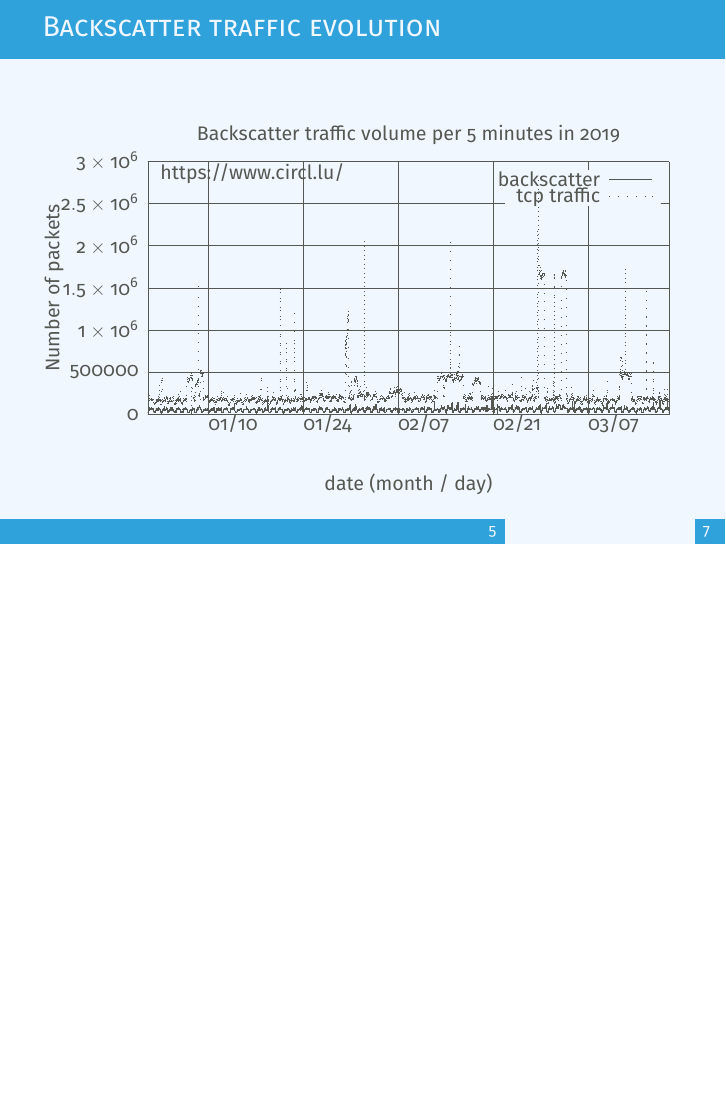
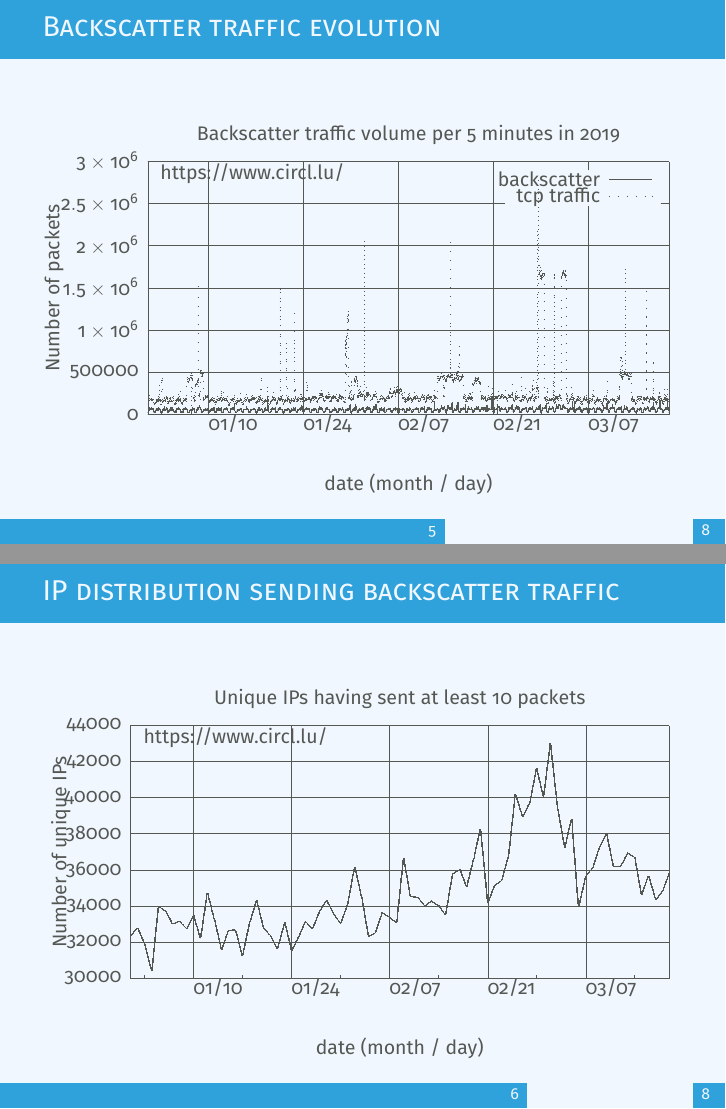
Before and after one commit to D4-project/architecture, LaTeX slides (docs/workshop/1-passsive-ddos/d4-passive-ddos.tex, which reads docs/workshop/1-passsive-ddos/uips.tex): page 6 of 8 before the commit and pages 6 and 7 of 9 after it, the two joined at a grey line, the shorter picture padded with empty space. Compiled offline with pdfLaTeX.

Commit message:
add: [doc] gave example of unique IP addresses sending backscatter

```diff
--- a/docs/workshop/1-passsive-ddos/d4-passive-ddos.tex
+++ b/docs/workshop/1-passsive-ddos/d4-passive-ddos.tex
@@ -117,6 +117,12 @@ Fill up state connection state table of the victim
 \end{frame}
 
 \begin{frame}
+    \frametitle{IP distribution sending backscatter traffic}
+    \begin{center}
+        \scalebox{0.9}{\input{uips.tex}}
+    \end{center}
+\end{frame}
+\begin{frame}
     \frametitle{Observing SYN floods attacks in backscatter traffic}
     Plotting TCP acknowledgement numbers
     \begin{center}
--- /dev/null
+++ b/docs/workshop/1-passsive-ddos/uips.tex
@@ -0,0 +1,228 @@
+% GNUPLOT: LaTeX picture
+\setlength{\unitlength}{0.240900pt}
+\ifx\plotpoint\undefined\newsavebox{\plotpoint}\fi
+\sbox{\plotpoint}{\rule[-0.200pt]{0.400pt}{0.400pt}}%
+\begin{picture}(1500,900)(0,0)
+\sbox{\plotpoint}{\rule[-0.200pt]{0.400pt}{0.400pt}}%
+\put(191.0,190.0){\rule[-0.200pt]{300.643pt}{0.400pt}}
+\put(191.0,190.0){\rule[-0.200pt]{4.818pt}{0.400pt}}
+\put(171,190){\makebox(0,0)[r]{$30000$}}
+\put(1419.0,190.0){\rule[-0.200pt]{4.818pt}{0.400pt}}
+\put(191.0,274.0){\rule[-0.200pt]{300.643pt}{0.400pt}}
+\put(191.0,274.0){\rule[-0.200pt]{4.818pt}{0.400pt}}
+\put(171,274){\makebox(0,0)[r]{$32000$}}
+\put(1419.0,274.0){\rule[-0.200pt]{4.818pt}{0.400pt}}
+\put(191.0,357.0){\rule[-0.200pt]{300.643pt}{0.400pt}}
+\put(191.0,357.0){\rule[-0.200pt]{4.818pt}{0.400pt}}
+\put(171,357){\makebox(0,0)[r]{$34000$}}
+\put(1419.0,357.0){\rule[-0.200pt]{4.818pt}{0.400pt}}
+\put(191.0,441.0){\rule[-0.200pt]{300.643pt}{0.400pt}}
+\put(191.0,441.0){\rule[-0.200pt]{4.818pt}{0.400pt}}
+\put(171,441){\makebox(0,0)[r]{$36000$}}
+\put(1419.0,441.0){\rule[-0.200pt]{4.818pt}{0.400pt}}
+\put(191.0,525.0){\rule[-0.200pt]{300.643pt}{0.400pt}}
+\put(191.0,525.0){\rule[-0.200pt]{4.818pt}{0.400pt}}
+\put(171,525){\makebox(0,0)[r]{$38000$}}
+\put(1419.0,525.0){\rule[-0.200pt]{4.818pt}{0.400pt}}
+\put(191.0,609.0){\rule[-0.200pt]{300.643pt}{0.400pt}}
+\put(191.0,609.0){\rule[-0.200pt]{4.818pt}{0.400pt}}
+\put(171,609){\makebox(0,0)[r]{$40000$}}
+\put(1419.0,609.0){\rule[-0.200pt]{4.818pt}{0.400pt}}
+\put(191.0,692.0){\rule[-0.200pt]{300.643pt}{0.400pt}}
+\put(191.0,692.0){\rule[-0.200pt]{4.818pt}{0.400pt}}
+\put(171,692){\makebox(0,0)[r]{$42000$}}
+\put(1419.0,692.0){\rule[-0.200pt]{4.818pt}{0.400pt}}
+\put(191.0,776.0){\rule[-0.200pt]{300.643pt}{0.400pt}}
+\put(191.0,776.0){\rule[-0.200pt]{4.818pt}{0.400pt}}
+\put(171,776){\makebox(0,0)[r]{$44000$}}
+\put(1419.0,776.0){\rule[-0.200pt]{4.818pt}{0.400pt}}
+\put(223.0,190.0){\rule[-0.200pt]{0.400pt}{2.409pt}}
+\put(337.0,190.0){\rule[-0.200pt]{0.400pt}{141.167pt}}
+\put(337,170){\makebox(0,0)[l]{01/10}}
+\put(337.0,190.0){\rule[-0.200pt]{0.400pt}{4.818pt}}
+\put(450.0,190.0){\rule[-0.200pt]{0.400pt}{2.409pt}}
+\put(564.0,190.0){\rule[-0.200pt]{0.400pt}{141.167pt}}
+\put(564,170){\makebox(0,0)[l]{01/24}}
+\put(564.0,190.0){\rule[-0.200pt]{0.400pt}{4.818pt}}
+\put(677.0,190.0){\rule[-0.200pt]{0.400pt}{2.409pt}}
+\put(791.0,190.0){\rule[-0.200pt]{0.400pt}{141.167pt}}
+\put(791,170){\makebox(0,0)[l]{02/07}}
+\put(791.0,190.0){\rule[-0.200pt]{0.400pt}{4.818pt}}
+\put(904.0,190.0){\rule[-0.200pt]{0.400pt}{2.409pt}}
+\put(1018.0,190.0){\rule[-0.200pt]{0.400pt}{141.167pt}}
+\put(1018,170){\makebox(0,0)[l]{02/21}}
+\put(1018.0,190.0){\rule[-0.200pt]{0.400pt}{4.818pt}}
+\put(1131.0,190.0){\rule[-0.200pt]{0.400pt}{2.409pt}}
+\put(1245.0,190.0){\rule[-0.200pt]{0.400pt}{141.167pt}}
+\put(1245,170){\makebox(0,0)[l]{03/07}}
+\put(1245.0,190.0){\rule[-0.200pt]{0.400pt}{4.818pt}}
+\put(1358.0,190.0){\rule[-0.200pt]{0.400pt}{2.409pt}}
+\put(191.0,190.0){\rule[-0.200pt]{0.400pt}{141.167pt}}
+\put(191.0,190.0){\rule[-0.200pt]{300.643pt}{0.400pt}}
+\put(1439.0,190.0){\rule[-0.200pt]{0.400pt}{141.167pt}}
+\put(191.0,776.0){\rule[-0.200pt]{300.643pt}{0.400pt}}
+\put(222,747){\makebox(0,0)[l]{https://www.circl.lu/}}
+\put(30,483){\makebox(0,0){\rotatebox{90}{Number of unique IPs}}}
+\put(815,29){\makebox(0,0){date (month / day)}}
+\put(815,838){\makebox(0,0){Unique IPs having sent at least 10 packets}}
+\put(191,287){\usebox{\plotpoint}}
+\multiput(191.58,287.00)(0.494,0.657){29}{\rule{0.119pt}{0.625pt}}
+\multiput(190.17,287.00)(16.000,19.703){2}{\rule{0.400pt}{0.313pt}}
+\multiput(207.58,303.85)(0.494,-1.137){29}{\rule{0.119pt}{1.000pt}}
+\multiput(206.17,305.92)(16.000,-33.924){2}{\rule{0.400pt}{0.500pt}}
+\multiput(223.58,265.24)(0.495,-1.941){31}{\rule{0.119pt}{1.629pt}}
+\multiput(222.17,268.62)(17.000,-61.618){2}{\rule{0.400pt}{0.815pt}}
+\multiput(240.58,207.00)(0.494,4.818){29}{\rule{0.119pt}{3.875pt}}
+\multiput(239.17,207.00)(16.000,142.957){2}{\rule{0.400pt}{1.938pt}}
+\multiput(256.00,356.92)(0.732,-0.492){19}{\rule{0.682pt}{0.118pt}}
+\multiput(256.00,357.17)(14.585,-11.000){2}{\rule{0.341pt}{0.400pt}}
+\multiput(272.58,343.47)(0.494,-0.945){29}{\rule{0.119pt}{0.850pt}}
+\multiput(271.17,345.24)(16.000,-28.236){2}{\rule{0.400pt}{0.425pt}}
+\multiput(288.00,317.59)(1.395,0.482){9}{\rule{1.167pt}{0.116pt}}
+\multiput(288.00,316.17)(13.579,6.000){2}{\rule{0.583pt}{0.400pt}}
+\multiput(304.58,320.83)(0.495,-0.528){31}{\rule{0.119pt}{0.524pt}}
+\multiput(303.17,321.91)(17.000,-16.913){2}{\rule{0.400pt}{0.262pt}}
+\multiput(321.58,305.00)(0.494,0.977){29}{\rule{0.119pt}{0.875pt}}
+\multiput(320.17,305.00)(16.000,29.184){2}{\rule{0.400pt}{0.438pt}}
+\multiput(337.58,330.08)(0.494,-1.682){29}{\rule{0.119pt}{1.425pt}}
+\multiput(336.17,333.04)(16.000,-50.042){2}{\rule{0.400pt}{0.713pt}}
+\multiput(353.58,283.00)(0.494,3.378){29}{\rule{0.119pt}{2.750pt}}
+\multiput(352.17,283.00)(16.000,100.292){2}{\rule{0.400pt}{1.375pt}}
+\multiput(369.58,382.15)(0.494,-1.970){29}{\rule{0.119pt}{1.650pt}}
+\multiput(368.17,385.58)(16.000,-58.575){2}{\rule{0.400pt}{0.825pt}}
+\multiput(385.58,319.65)(0.495,-2.122){31}{\rule{0.119pt}{1.771pt}}
+\multiput(384.17,323.33)(17.000,-67.325){2}{\rule{0.400pt}{0.885pt}}
+\multiput(402.58,256.00)(0.494,1.458){29}{\rule{0.119pt}{1.250pt}}
+\multiput(401.17,256.00)(16.000,43.406){2}{\rule{0.400pt}{0.625pt}}
+\put(418,301.67){\rule{3.854pt}{0.400pt}}
+\multiput(418.00,301.17)(8.000,1.000){2}{\rule{1.927pt}{0.400pt}}
+\multiput(434.58,296.25)(0.494,-1.938){29}{\rule{0.119pt}{1.625pt}}
+\multiput(433.17,299.63)(16.000,-57.627){2}{\rule{0.400pt}{0.813pt}}
+\multiput(450.58,242.00)(0.495,2.332){31}{\rule{0.119pt}{1.935pt}}
+\multiput(449.17,242.00)(17.000,73.983){2}{\rule{0.400pt}{0.968pt}}
+\multiput(467.58,320.00)(0.494,1.618){29}{\rule{0.119pt}{1.375pt}}
+\multiput(466.17,320.00)(16.000,48.146){2}{\rule{0.400pt}{0.688pt}}
+\multiput(483.58,363.94)(0.494,-2.034){29}{\rule{0.119pt}{1.700pt}}
+\multiput(482.17,367.47)(16.000,-60.472){2}{\rule{0.400pt}{0.850pt}}
+\multiput(499.58,304.72)(0.494,-0.561){29}{\rule{0.119pt}{0.550pt}}
+\multiput(498.17,305.86)(16.000,-16.858){2}{\rule{0.400pt}{0.275pt}}
+\multiput(515.58,285.37)(0.494,-0.977){29}{\rule{0.119pt}{0.875pt}}
+\multiput(514.17,287.18)(16.000,-29.184){2}{\rule{0.400pt}{0.438pt}}
+\multiput(531.58,258.00)(0.495,1.881){31}{\rule{0.119pt}{1.582pt}}
+\multiput(530.17,258.00)(17.000,59.716){2}{\rule{0.400pt}{0.791pt}}
+\multiput(548.58,313.63)(0.494,-2.130){29}{\rule{0.119pt}{1.775pt}}
+\multiput(547.17,317.32)(16.000,-63.316){2}{\rule{0.400pt}{0.888pt}}
+\multiput(564.58,254.00)(0.494,1.009){29}{\rule{0.119pt}{0.900pt}}
+\multiput(563.17,254.00)(16.000,30.132){2}{\rule{0.400pt}{0.450pt}}
+\multiput(580.58,286.00)(0.494,1.137){29}{\rule{0.119pt}{1.000pt}}
+\multiput(579.17,286.00)(16.000,33.924){2}{\rule{0.400pt}{0.500pt}}
+\multiput(596.58,319.82)(0.494,-0.529){29}{\rule{0.119pt}{0.525pt}}
+\multiput(595.17,320.91)(16.000,-15.910){2}{\rule{0.400pt}{0.263pt}}
+\multiput(612.58,305.00)(0.495,1.219){31}{\rule{0.119pt}{1.065pt}}
+\multiput(611.17,305.00)(17.000,38.790){2}{\rule{0.400pt}{0.532pt}}
+\multiput(629.58,346.00)(0.494,0.785){29}{\rule{0.119pt}{0.725pt}}
+\multiput(628.17,346.00)(16.000,23.495){2}{\rule{0.400pt}{0.363pt}}
+\multiput(645.58,367.37)(0.494,-0.977){29}{\rule{0.119pt}{0.875pt}}
+\multiput(644.17,369.18)(16.000,-29.184){2}{\rule{0.400pt}{0.438pt}}
+\multiput(661.58,337.20)(0.494,-0.721){29}{\rule{0.119pt}{0.675pt}}
+\multiput(660.17,338.60)(16.000,-21.599){2}{\rule{0.400pt}{0.338pt}}
+\multiput(677.58,317.00)(0.494,1.330){29}{\rule{0.119pt}{1.150pt}}
+\multiput(676.17,317.00)(16.000,39.613){2}{\rule{0.400pt}{0.575pt}}
+\multiput(693.58,359.00)(0.495,2.693){31}{\rule{0.119pt}{2.218pt}}
+\multiput(692.17,359.00)(17.000,85.397){2}{\rule{0.400pt}{1.109pt}}
+\multiput(710.58,441.32)(0.494,-2.226){29}{\rule{0.119pt}{1.850pt}}
+\multiput(709.17,445.16)(16.000,-66.160){2}{\rule{0.400pt}{0.925pt}}
+\multiput(726.58,369.04)(0.494,-2.930){29}{\rule{0.119pt}{2.400pt}}
+\multiput(725.17,374.02)(16.000,-87.019){2}{\rule{0.400pt}{1.200pt}}
+\multiput(742.00,287.58)(0.808,0.491){17}{\rule{0.740pt}{0.118pt}}
+\multiput(742.00,286.17)(14.464,10.000){2}{\rule{0.370pt}{0.400pt}}
+\multiput(758.58,297.00)(0.494,1.458){29}{\rule{0.119pt}{1.250pt}}
+\multiput(757.17,297.00)(16.000,43.406){2}{\rule{0.400pt}{0.625pt}}
+\multiput(774.00,341.92)(0.779,-0.492){19}{\rule{0.718pt}{0.118pt}}
+\multiput(774.00,342.17)(15.509,-11.000){2}{\rule{0.359pt}{0.400pt}}
+\multiput(791.00,330.92)(0.669,-0.492){21}{\rule{0.633pt}{0.119pt}}
+\multiput(791.00,331.17)(14.685,-12.000){2}{\rule{0.317pt}{0.400pt}}
+\multiput(807.58,320.00)(0.494,4.754){29}{\rule{0.119pt}{3.825pt}}
+\multiput(806.17,320.00)(16.000,141.061){2}{\rule{0.400pt}{1.913pt}}
+\multiput(823.58,459.45)(0.494,-2.802){29}{\rule{0.119pt}{2.300pt}}
+\multiput(822.17,464.23)(16.000,-83.226){2}{\rule{0.400pt}{1.150pt}}
+\multiput(839.00,379.95)(3.588,-0.447){3}{\rule{2.367pt}{0.108pt}}
+\multiput(839.00,380.17)(12.088,-3.000){2}{\rule{1.183pt}{0.400pt}}
+\multiput(856.58,375.51)(0.494,-0.625){29}{\rule{0.119pt}{0.600pt}}
+\multiput(855.17,376.75)(16.000,-18.755){2}{\rule{0.400pt}{0.300pt}}
+\multiput(872.00,358.58)(0.669,0.492){21}{\rule{0.633pt}{0.119pt}}
+\multiput(872.00,357.17)(14.685,12.000){2}{\rule{0.317pt}{0.400pt}}
+\multiput(888.00,368.92)(0.732,-0.492){19}{\rule{0.682pt}{0.118pt}}
+\multiput(888.00,369.17)(14.585,-11.000){2}{\rule{0.341pt}{0.400pt}}
+\multiput(904.58,356.30)(0.494,-0.689){29}{\rule{0.119pt}{0.650pt}}
+\multiput(903.17,357.65)(16.000,-20.651){2}{\rule{0.400pt}{0.325pt}}
+\multiput(920.58,337.00)(0.495,2.874){31}{\rule{0.119pt}{2.359pt}}
+\multiput(919.17,337.00)(17.000,91.104){2}{\rule{0.400pt}{1.179pt}}
+\multiput(937.00,433.58)(0.808,0.491){17}{\rule{0.740pt}{0.118pt}}
+\multiput(937.00,432.17)(14.464,10.000){2}{\rule{0.370pt}{0.400pt}}
+\multiput(953.58,438.33)(0.494,-1.298){29}{\rule{0.119pt}{1.125pt}}
+\multiput(952.17,440.67)(16.000,-38.665){2}{\rule{0.400pt}{0.563pt}}
+\multiput(969.58,402.00)(0.494,2.034){29}{\rule{0.119pt}{1.700pt}}
+\multiput(968.17,402.00)(16.000,60.472){2}{\rule{0.400pt}{0.850pt}}
+\multiput(985.58,466.00)(0.494,2.258){29}{\rule{0.119pt}{1.875pt}}
+\multiput(984.17,466.00)(16.000,67.108){2}{\rule{0.400pt}{0.938pt}}
+\multiput(1001.58,519.69)(0.495,-5.190){31}{\rule{0.119pt}{4.171pt}}
+\multiput(1000.17,528.34)(17.000,-164.344){2}{\rule{0.400pt}{2.085pt}}
+\multiput(1018.58,364.00)(0.494,1.330){29}{\rule{0.119pt}{1.150pt}}
+\multiput(1017.17,364.00)(16.000,39.613){2}{\rule{0.400pt}{0.575pt}}
+\multiput(1034.00,406.58)(0.732,0.492){19}{\rule{0.682pt}{0.118pt}}
+\multiput(1034.00,405.17)(14.585,11.000){2}{\rule{0.341pt}{0.400pt}}
+\multiput(1050.58,417.00)(0.494,1.810){29}{\rule{0.119pt}{1.525pt}}
+\multiput(1049.17,417.00)(16.000,53.835){2}{\rule{0.400pt}{0.763pt}}
+\multiput(1066.58,474.00)(0.494,4.562){29}{\rule{0.119pt}{3.675pt}}
+\multiput(1065.17,474.00)(16.000,135.372){2}{\rule{0.400pt}{1.838pt}}
+\multiput(1082.58,611.31)(0.495,-1.610){31}{\rule{0.119pt}{1.371pt}}
+\multiput(1081.17,614.16)(17.000,-51.155){2}{\rule{0.400pt}{0.685pt}}
+\multiput(1099.58,563.00)(0.494,1.073){29}{\rule{0.119pt}{0.950pt}}
+\multiput(1098.17,563.00)(16.000,32.028){2}{\rule{0.400pt}{0.475pt}}
+\multiput(1115.58,597.00)(0.494,2.546){29}{\rule{0.119pt}{2.100pt}}
+\multiput(1114.17,597.00)(16.000,75.641){2}{\rule{0.400pt}{1.050pt}}
+\multiput(1131.58,669.63)(0.494,-2.130){29}{\rule{0.119pt}{1.775pt}}
+\multiput(1130.17,673.32)(16.000,-63.316){2}{\rule{0.400pt}{0.888pt}}
+\multiput(1147.58,610.00)(0.494,3.986){29}{\rule{0.119pt}{3.225pt}}
+\multiput(1146.17,610.00)(16.000,118.306){2}{\rule{0.400pt}{1.613pt}}
+\multiput(1163.58,719.64)(0.495,-4.588){31}{\rule{0.119pt}{3.700pt}}
+\multiput(1162.17,727.32)(17.000,-145.320){2}{\rule{0.400pt}{1.850pt}}
+\multiput(1180.58,572.35)(0.494,-2.834){29}{\rule{0.119pt}{2.325pt}}
+\multiput(1179.17,577.17)(16.000,-84.174){2}{\rule{0.400pt}{1.163pt}}
+\multiput(1196.58,493.00)(0.494,2.130){29}{\rule{0.119pt}{1.775pt}}
+\multiput(1195.17,493.00)(16.000,63.316){2}{\rule{0.400pt}{0.888pt}}
+\multiput(1212.58,538.31)(0.494,-6.547){29}{\rule{0.119pt}{5.225pt}}
+\multiput(1211.17,549.16)(16.000,-194.155){2}{\rule{0.400pt}{2.613pt}}
+\multiput(1228.58,355.00)(0.495,2.152){31}{\rule{0.119pt}{1.794pt}}
+\multiput(1227.17,355.00)(17.000,68.276){2}{\rule{0.400pt}{0.897pt}}
+\multiput(1245.58,427.00)(0.494,0.593){29}{\rule{0.119pt}{0.575pt}}
+\multiput(1244.17,427.00)(16.000,17.807){2}{\rule{0.400pt}{0.288pt}}
+\multiput(1261.58,446.00)(0.494,1.554){29}{\rule{0.119pt}{1.325pt}}
+\multiput(1260.17,446.00)(16.000,46.250){2}{\rule{0.400pt}{0.663pt}}
+\multiput(1277.58,495.00)(0.494,0.945){29}{\rule{0.119pt}{0.850pt}}
+\multiput(1276.17,495.00)(16.000,28.236){2}{\rule{0.400pt}{0.425pt}}
+\multiput(1293.58,516.70)(0.494,-2.418){29}{\rule{0.119pt}{2.000pt}}
+\multiput(1292.17,520.85)(16.000,-71.849){2}{\rule{0.400pt}{1.000pt}}
+\put(1309,448.67){\rule{4.095pt}{0.400pt}}
+\multiput(1309.00,448.17)(8.500,1.000){2}{\rule{2.048pt}{0.400pt}}
+\multiput(1326.58,450.00)(0.494,0.977){29}{\rule{0.119pt}{0.875pt}}
+\multiput(1325.17,450.00)(16.000,29.184){2}{\rule{0.400pt}{0.438pt}}
+\multiput(1342.00,479.92)(0.808,-0.491){17}{\rule{0.740pt}{0.118pt}}
+\multiput(1342.00,480.17)(14.464,-10.000){2}{\rule{0.370pt}{0.400pt}}
+\multiput(1358.58,461.45)(0.494,-2.802){29}{\rule{0.119pt}{2.300pt}}
+\multiput(1357.17,466.23)(16.000,-83.226){2}{\rule{0.400pt}{1.150pt}}
+\multiput(1374.58,383.00)(0.494,1.426){29}{\rule{0.119pt}{1.225pt}}
+\multiput(1373.17,383.00)(16.000,42.457){2}{\rule{0.400pt}{0.613pt}}
+\multiput(1390.58,422.12)(0.495,-1.671){31}{\rule{0.119pt}{1.418pt}}
+\multiput(1389.17,425.06)(17.000,-53.058){2}{\rule{0.400pt}{0.709pt}}
+\multiput(1407.58,372.00)(0.494,0.657){29}{\rule{0.119pt}{0.625pt}}
+\multiput(1406.17,372.00)(16.000,19.703){2}{\rule{0.400pt}{0.313pt}}
+\multiput(1423.58,393.00)(0.494,1.362){29}{\rule{0.119pt}{1.175pt}}
+\multiput(1422.17,393.00)(16.000,40.561){2}{\rule{0.400pt}{0.588pt}}
+\put(1439,436){\usebox{\plotpoint}}
+\put(191.0,190.0){\rule[-0.200pt]{0.400pt}{141.167pt}}
+\put(191.0,190.0){\rule[-0.200pt]{300.643pt}{0.400pt}}
+\put(1439.0,190.0){\rule[-0.200pt]{0.400pt}{141.167pt}}
+\put(191.0,776.0){\rule[-0.200pt]{300.643pt}{0.400pt}}
+\end{picture}
```
